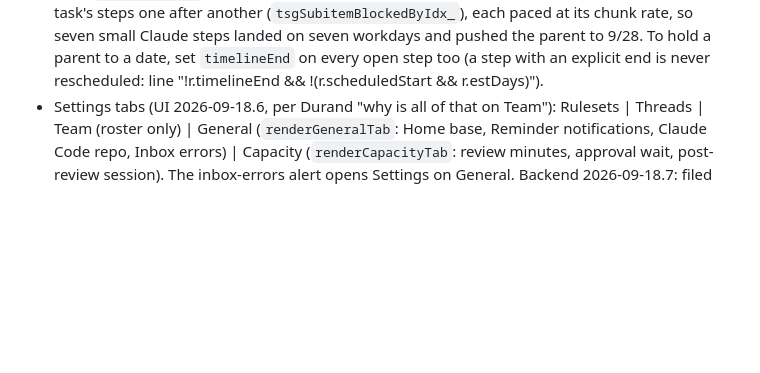
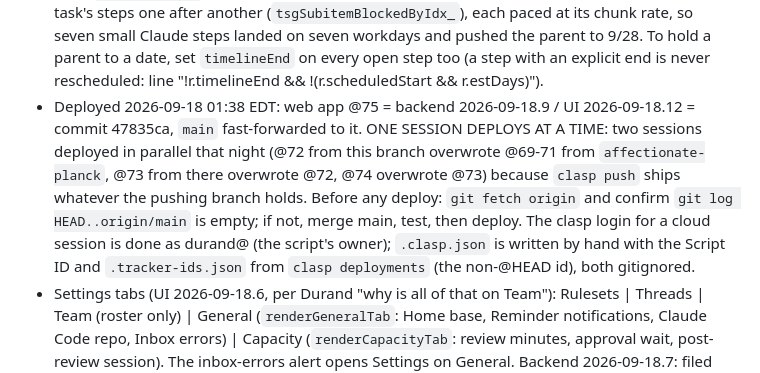
Before and after one commit to tsg-homes/TSG-Task-Tracker, a Markdown page: CLAUDE.md, the part around the change. Drawn GitHub-style; blank space fills up the shorter version.

Commit message:
CLAUDE.md: @75 deployed (backend 2026-09-18.9 / UI 2026-09-18.12); one session deploys at a time, fetch and merge main first
Co-Authored-By: Claude Fable 5.1 <noreply@anthropic.com>
Claude-Session: https://claude.ai/code/session_01C6VsTUFWY9ShEehQroCmCy

```diff
--- a/CLAUDE.md
+++ b/CLAUDE.md
@@ -769,6 +769,14 @@ stale (2026-09-14); everything lives on `claude/affectionate-planck-458f9h`.
   seven small Claude steps landed on seven workdays and pushed the parent to 9/28. To hold a
   parent to a date, set `timelineEnd` on every open step too (a step with an explicit end is
   never rescheduled: line "!r.timelineEnd && !(r.scheduledStart && r.estDays)").
+- Deployed 2026-09-18 01:38 EDT: web app @75 = backend 2026-09-18.9 / UI 2026-09-18.12 = commit
+  47835ca, `main` fast-forwarded to it. ONE SESSION DEPLOYS AT A TIME: two sessions deployed in
+  parallel that night (@72 from this branch overwrote @69-71 from `affectionate-planck`, @73 from
+  there overwrote @72, @74 overwrote @73) because `clasp push` ships whatever the pushing branch
+  holds. Before any deploy: `git fetch origin` and confirm `git log HEAD..origin/main` is empty;
+  if not, merge main, test, then deploy. The clasp login for a cloud session is done as
+  durand@ (the script's owner); `.clasp.json` is written by hand with the Script ID and
+  `.tracker-ids.json` from `clasp deployments` (the non-@HEAD id), both gitignored.
 - Settings tabs (UI 2026-09-18.6, per Durand "why is all of that on Team"): Rulesets | Threads |
   Team (roster only) | General (`renderGeneralTab`: Home base, Reminder notifications, Claude Code
   repo, Inbox errors) | Capacity (`renderCapacityTab`: review minutes, approval wait, post-review
```
